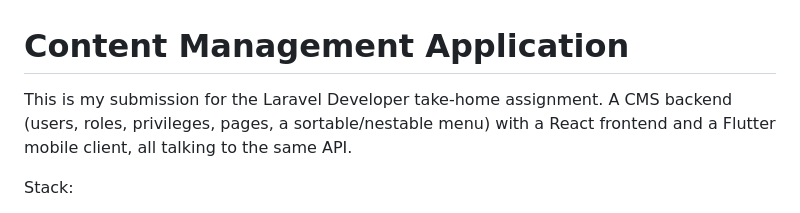
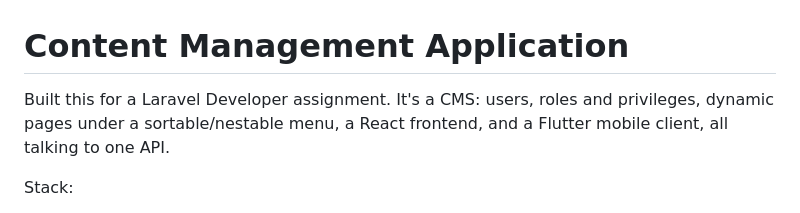
Before and after one commit to Thilsan/content-management-application, a Markdown page: README.md, the part around the change. GitHub-like rendering.

Commit message:
Loosen the README intro line

```diff
--- a/README.md
+++ b/README.md
@@ -1,8 +1,8 @@
 # Content Management Application
 
-This is my submission for the Laravel Developer take-home assignment. A CMS backend (users,
-roles, privileges, pages, a sortable/nestable menu) with a React frontend and a Flutter mobile
-client, all talking to the same API.
+Built this for a Laravel Developer assignment. It's a CMS: users, roles and privileges, dynamic
+pages under a sortable/nestable menu, a React frontend, and a Flutter mobile client, all talking
+to one API.
 
 Stack:
 - **Backend:** PHP 8.2+, Laravel 12, MySQL, Sanctum, l5-swagger
```
